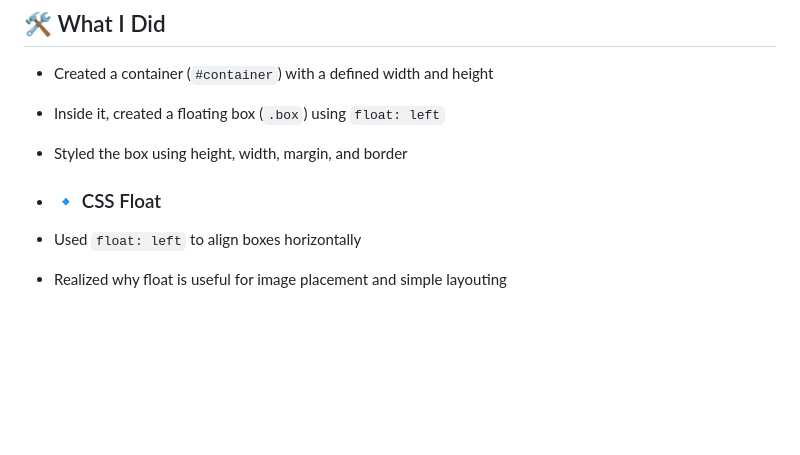
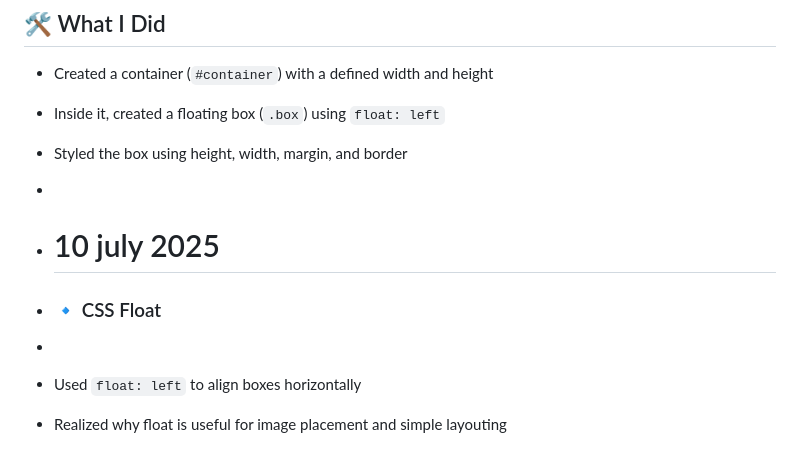
Before and after one commit to RaushanKumar25/Frontend-Practice, a Markdown page: README.md, the part around the change. Drawn GitHub-style; blank space fills up the shorter version.

Commit message:
updated float property
updated float property

```diff
--- a/README.md
+++ b/README.md
@@ -125,7 +125,11 @@ The `float` property in CSS is used to place an element to the left or right of
 - Inside it, created a floating box (`.box`) using `float: left`
 - Styled the box using height, width, margin, and border
 
+-
+- # 10 july 2025
 - ### 🔹 CSS Float
+
+-
 - Used `float: left` to align boxes horizontally
 - Realized why float is useful for image placement and simple layouting
 
```
